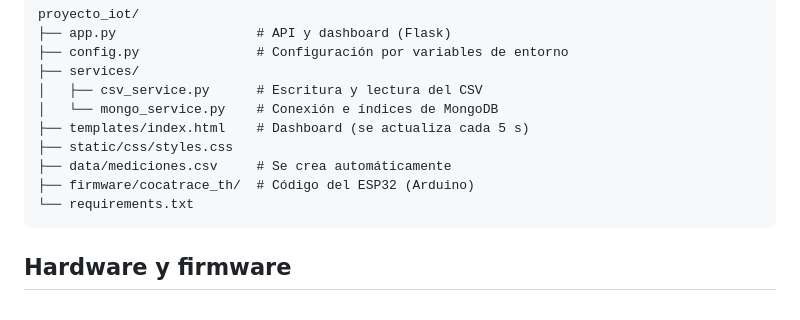
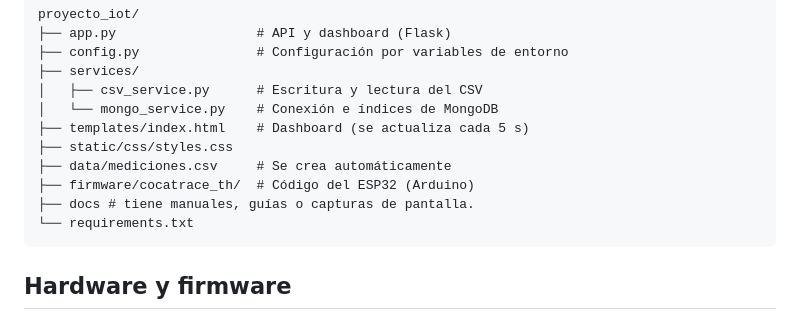
Before and after one commit to Valentinaarciniegas/ProyectoIAIOT, a Markdown page: README.md, the part around the change. GitHub-like rendering.

Commit message:
Add 'docs' directory information to README
Added documentation for the 'docs' directory containing manuals and guides.

````diff
--- a/README.md
+++ b/README.md
@@ -22,6 +22,7 @@ proyecto_iot/
 ├── static/css/styles.css
 ├── data/mediciones.csv     # Se crea automáticamente
 ├── firmware/cocatrace_th/  # Código del ESP32 (Arduino)
+├── docs # tiene manuales, guías o capturas de pantalla.
 └── requirements.txt
 ```
 
````
